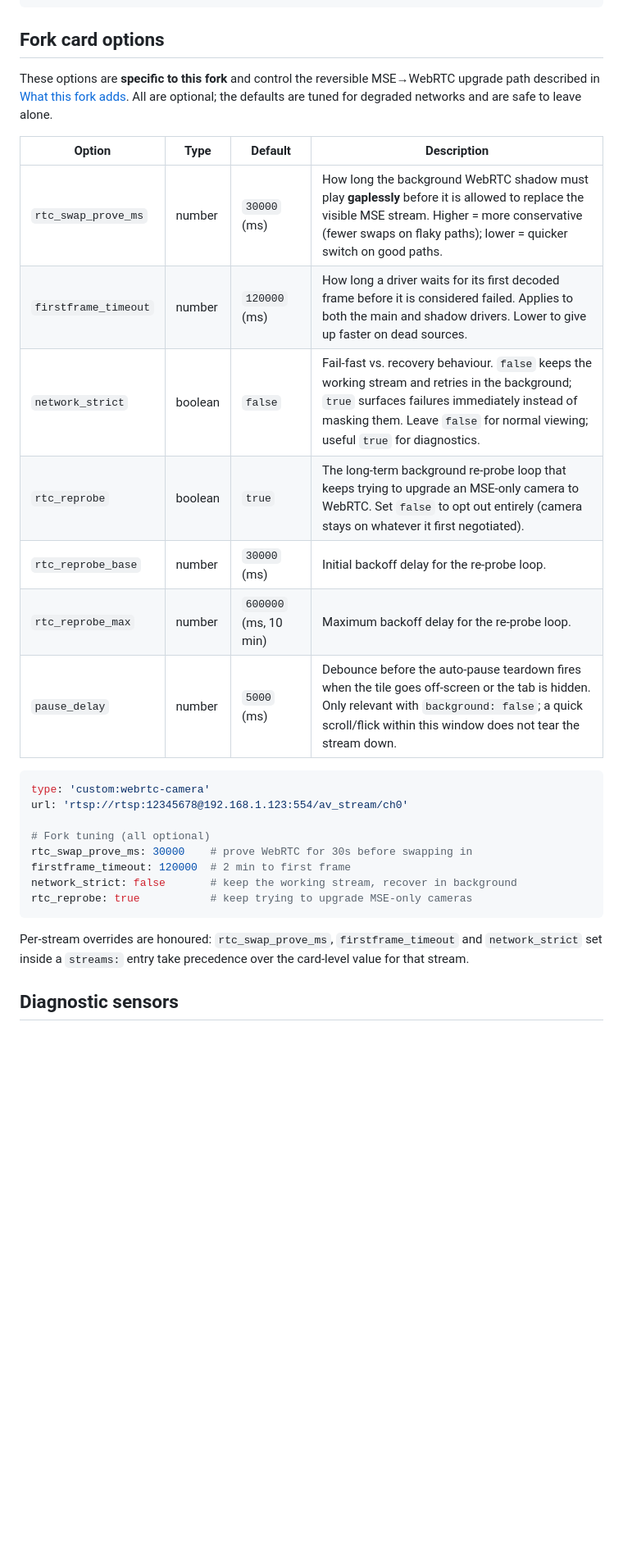
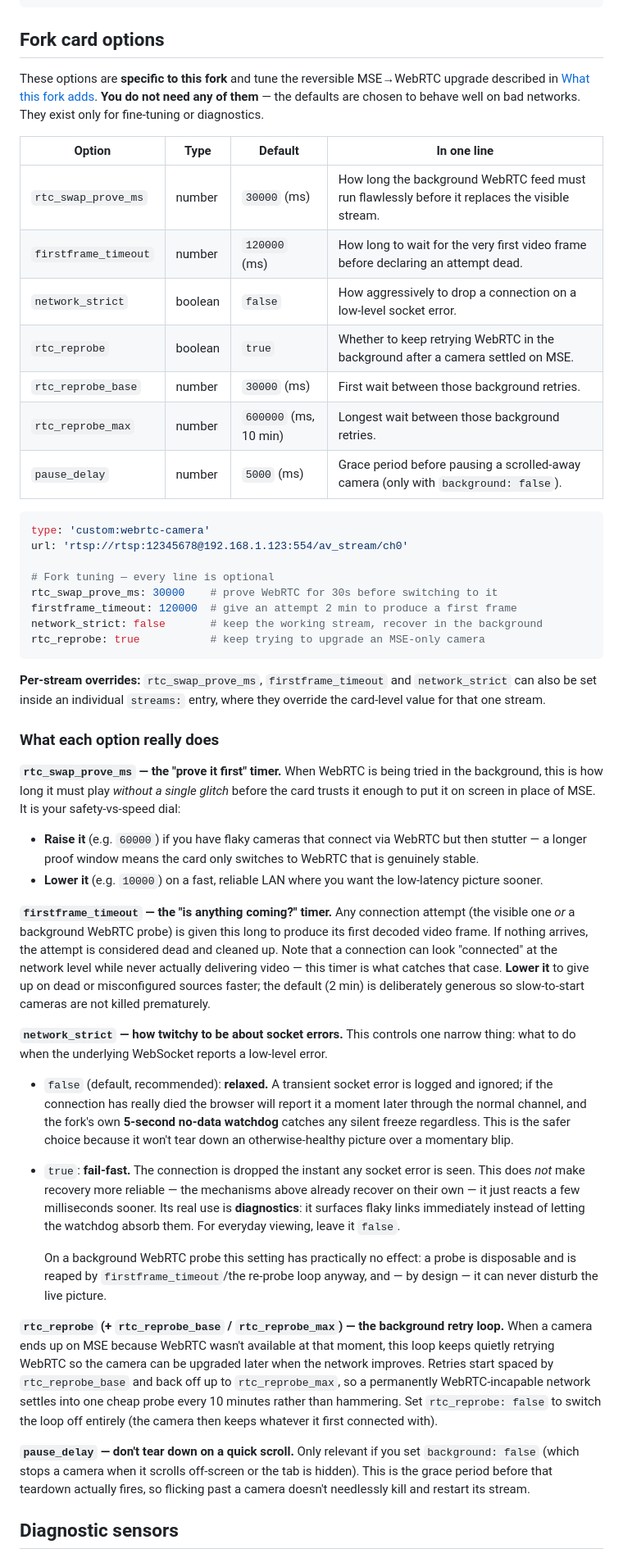
Before and after one commit to fuzzybear62/webrtc, a Markdown page: README.md, the part around one of its changes. Shown at 82% size. Drawn GitHub-style; blank space fills up the shorter version.

````diff
--- a/README.md
+++ b/README.md
@@ -271,33 +289,76 @@ style: '.header {top: unset; bottom: 6px}'
 
 ## Fork card options
 
-These options are **specific to this fork** and control the reversible MSE→WebRTC upgrade path
-described in [What this fork adds](#what-this-fork-adds). All are optional; the defaults are tuned for
-degraded networks and are safe to leave alone.
+These options are **specific to this fork** and tune the reversible MSE→WebRTC upgrade described in
+[What this fork adds](#what-this-fork-adds). **You do not need any of them** — the defaults are chosen to
+behave well on bad networks. They exist only for fine-tuning or diagnostics.
 
-| Option              | Type    | Default              | Description |
+| Option              | Type    | Default              | In one line |
 |---------------------|---------|----------------------|-------------|
-| `rtc_swap_prove_ms` | number  | `30000` (ms)         | How long the background WebRTC shadow must play **gaplessly** before it is allowed to replace the visible MSE stream. Higher = more conservative (fewer swaps on flaky paths); lower = quicker switch on good paths. |
-| `firstframe_timeout`| number  | `120000` (ms)        | How long a driver waits for its first decoded frame before it is considered failed. Applies to both the main and shadow drivers. Lower to give up faster on dead sources. |
-| `network_strict`    | boolean | `false`              | Fail-fast vs. recovery behaviour. `false` keeps the working stream and retries in the background; `true` surfaces failures immediately instead of masking them. Leave `false` for normal viewing; useful `true` for diagnostics. |
-| `rtc_reprobe`       | boolean | `true`               | The long-term background re-probe loop that keeps trying to upgrade an MSE-only camera to WebRTC. Set `false` to opt out entirely (camera stays on whatever it first negotiated). |
-| `rtc_reprobe_base`  | number  | `30000` (ms)         | Initial backoff delay for the re-probe loop. |
-| `rtc_reprobe_max`   | number  | `600000` (ms, 10 min)| Maximum backoff delay for the re-probe loop. |
-| `pause_delay`       | number  | `5000` (ms)          | Debounce before the auto-pause teardown fires when the tile goes off-screen or the tab is hidden. Only relevant with `background: false`; a quick scroll/flick within this window does not tear the stream down. |
+| `rtc_swap_prove_ms` | number  | `30000` (ms)         | How long the background WebRTC feed must run flawlessly before it replaces the visible stream. |
+| `firstframe_timeout`| number  | `120000` (ms)        | How long to wait for the very first video frame before declaring an attempt dead. |
+| `network_strict`    | boolean | `false`              | How aggressively to drop a connection on a low-level socket error. |
+| `rtc_reprobe`       | boolean | `true`               | Whether to keep retrying WebRTC in the background after a camera settled on MSE. |
+| `rtc_reprobe_base`  | number  | `30000` (ms)         | First wait between those background retries. |
+| `rtc_reprobe_max`   | number  | `600000` (ms, 10 min)| Longest wait between those background retries. |
+| `pause_delay`       | number  | `5000` (ms)          | Grace period before pausing a scrolled-away camera (only with `background: false`). |
 
 ```yaml
 type: 'custom:webrtc-camera'
 url: 'rtsp://rtsp:12345678@192.168.1.123:554/av_stream/ch0'
 
-# Fork tuning (all optional)
-rtc_swap_prove_ms: 30000    # prove WebRTC for 30s before swapping in
-firstframe_timeout: 120000  # 2 min to first frame
-network_strict: false       # keep the working stream, recover in background
-rtc_reprobe: true           # keep trying to upgrade MSE-only cameras
+# Fork tuning — every line is optional
+rtc_swap_prove_ms: 30000    # prove WebRTC for 30s before switching to it
+firstframe_timeout: 120000  # give an attempt 2 min to produce a first frame
+network_strict: false       # keep the working stream, recover in the background
+rtc_reprobe: true           # keep trying to upgrade an MSE-only camera
 ```
 
-Per-stream overrides are honoured: `rtc_swap_prove_ms`, `firstframe_timeout` and `network_strict` set
-inside a `streams:` entry take precedence over the card-level value for that stream.
+**Per-stream overrides:** `rtc_swap_prove_ms`, `firstframe_timeout` and `network_strict` can also be set
+inside an individual `streams:` entry, where they override the card-level value for that one stream.
+
+### What each option really does
+
+**`rtc_swap_prove_ms` — the "prove it first" timer.**
+When WebRTC is being tried in the background, this is how long it must play *without a single glitch*
+before the card trusts it enough to put it on screen in place of MSE. It is your safety-vs-speed dial:
+- **Raise it** (e.g. `60000`) if you have flaky cameras that connect via WebRTC but then stutter — a
+  longer proof window means the card only switches to WebRTC that is genuinely stable.
+- **Lower it** (e.g. `10000`) on a fast, reliable LAN where you want the low-latency picture sooner.
+
+**`firstframe_timeout` — the "is anything coming?" timer.**
+Any connection attempt (the visible one *or* a background WebRTC probe) is given this long to produce
+its first decoded video frame. If nothing arrives, the attempt is considered dead and cleaned up. Note
+that a connection can look "connected" at the network level while never actually delivering video — this
+timer is what catches that case. **Lower it** to give up on dead or misconfigured sources faster; the
+default (2 min) is deliberately generous so slow-to-start cameras are not killed prematurely.
+
+**`network_strict` — how twitchy to be about socket errors.**
+This controls one narrow thing: what to do when the underlying WebSocket reports a low-level error.
+- `false` (default, recommended): **relaxed.** A transient socket error is logged and ignored; if the
+  connection has really died the browser will report it a moment later through the normal channel, and
+  the fork's own **5-second no-data watchdog** catches any silent freeze regardless. This is the safer
+  choice because it won't tear down an otherwise-healthy picture over a momentary blip.
+- `true`: **fail-fast.** The connection is dropped the instant any socket error is seen. This does *not*
+  make recovery more reliable — the mechanisms above already recover on their own — it just reacts a few
+  milliseconds sooner. Its real use is **diagnostics**: it surfaces flaky links immediately instead of
+  letting the watchdog absorb them. For everyday viewing, leave it `false`.
+
+  On a background WebRTC probe this setting has practically no effect: a probe is disposable and is
+  reaped by `firstframe_timeout`/the re-probe loop anyway, and — by design — it can never disturb the
+  live picture.
+
+**`rtc_reprobe` (+ `rtc_reprobe_base` / `rtc_reprobe_max`) — the background retry loop.**
+When a camera ends up on MSE because WebRTC wasn't available at that moment, this loop keeps quietly
+retrying WebRTC so the camera can be upgraded later when the network improves. Retries start spaced by
+`rtc_reprobe_base` and back off up to `rtc_reprobe_max`, so a permanently WebRTC-incapable network
+settles into one cheap probe every 10 minutes rather than hammering. Set `rtc_reprobe: false` to switch
+the loop off entirely (the camera then keeps whatever it first connected with).
+
+**`pause_delay` — don't tear down on a quick scroll.**
+Only relevant if you set `background: false` (which stops a camera when it scrolls off-screen or the tab
+is hidden). This is the grace period before that teardown actually fires, so flicking past a camera
+doesn't needlessly kill and restart its stream.
 
 ## Diagnostic sensors
 
````
Also changed, not shown: other parts of README.md (+62 -33 lines).
